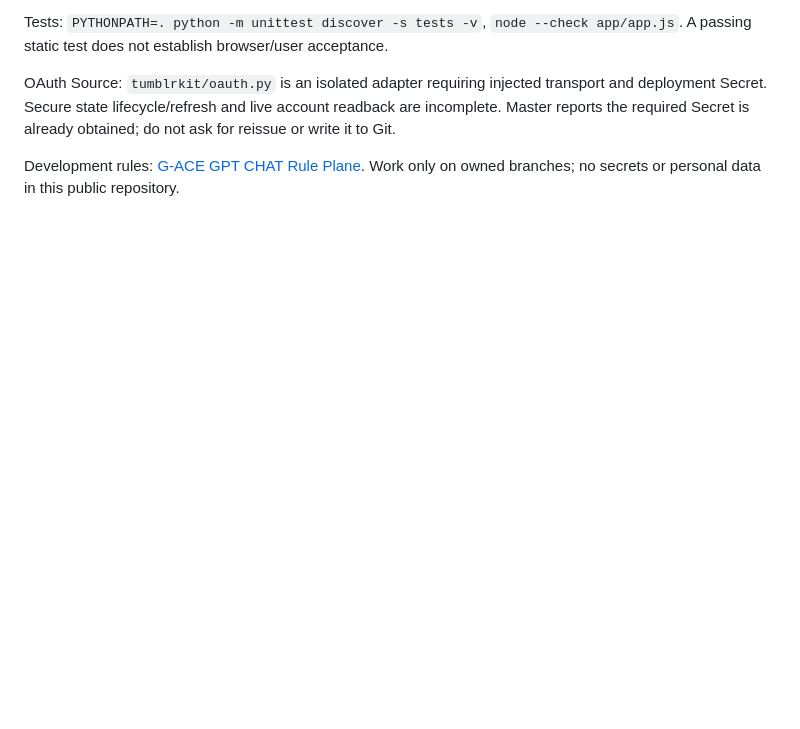
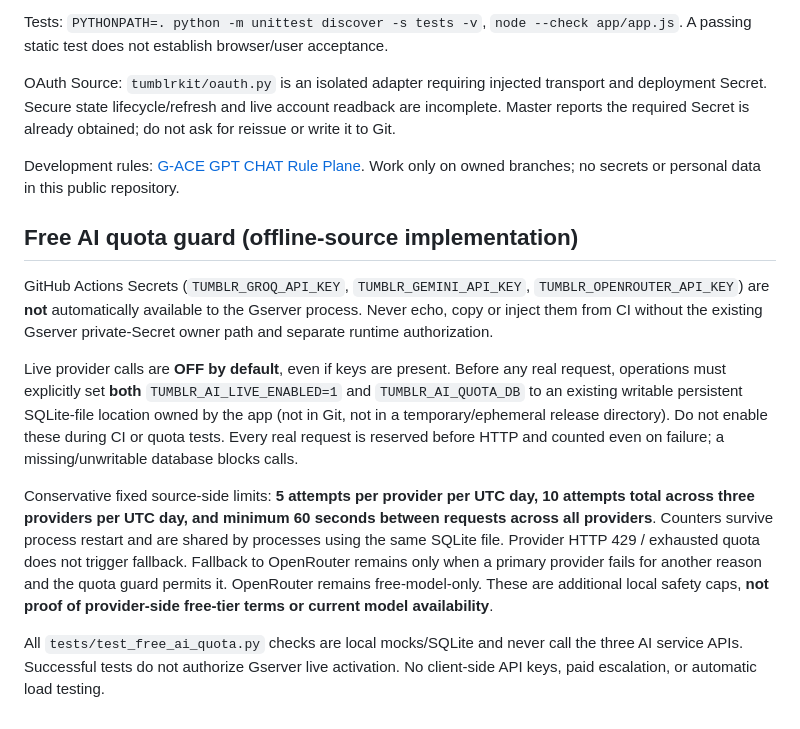
Before and after one commit to seigo-gace/tumblr-integration, a Markdown page: README.md, the part around the change. Drawn GitHub-style; blank space fills up the shorter version.

Commit message:
docs(tumblr): document fail-closed AI quota guard and no-live-test policy

```diff
--- a/README.md
+++ b/README.md
@@ -21,3 +21,13 @@ Tests: `PYTHONPATH=. python -m unittest discover -s tests -v`, `node --check app
 OAuth Source: `tumblrkit/oauth.py` is an isolated adapter requiring injected transport and deployment Secret. Secure state lifecycle/refresh and live account readback are incomplete. Master reports the required Secret is already obtained; do not ask for reissue or write it to Git.
 
 Development rules: [G-ACE GPT CHAT Rule Plane](https://github.com/G-ACE-inc/server-core/issues/17). Work only on owned branches; no secrets or personal data in this public repository.
+
+## Free AI quota guard (offline-source implementation)
+
+GitHub Actions Secrets (`TUMBLR_GROQ_API_KEY`, `TUMBLR_GEMINI_API_KEY`, `TUMBLR_OPENROUTER_API_KEY`) are **not** automatically available to the Gserver process. Never echo, copy or inject them from CI without the existing Gserver private-Secret owner path and separate runtime authorization.
+
+Live provider calls are **OFF by default**, even if keys are present. Before any real request, operations must explicitly set **both** `TUMBLR_AI_LIVE_ENABLED=1` and `TUMBLR_AI_QUOTA_DB` to an existing writable persistent SQLite-file location owned by the app (not in Git, not in a temporary/ephemeral release directory). Do not enable these during CI or quota tests. Every real request is reserved before HTTP and counted even on failure; a missing/unwritable database blocks calls.
+
+Conservative fixed source-side limits: **5 attempts per provider per UTC day, 10 attempts total across three providers per UTC day, and minimum 60 seconds between requests across all providers**. Counters survive process restart and are shared by processes using the same SQLite file. Provider HTTP 429 / exhausted quota does not trigger fallback. Fallback to OpenRouter remains only when a primary provider fails for another reason and the quota guard permits it. OpenRouter remains free-model-only. These are additional local safety caps, **not proof of provider-side free-tier terms or current model availability**.
+
+All `tests/test_free_ai_quota.py` checks are local mocks/SQLite and never call the three AI service APIs. Successful tests do not authorize Gserver live activation. No client-side API keys, paid escalation, or automatic load testing.
```
